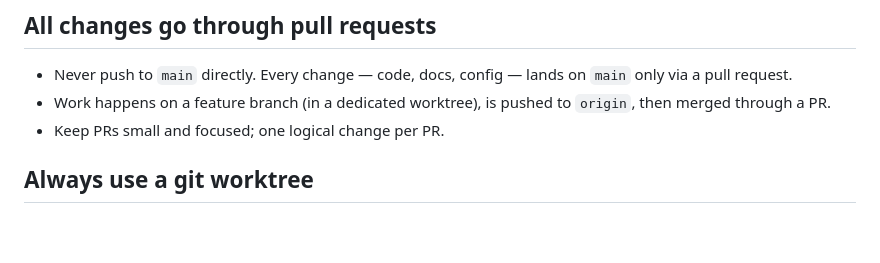
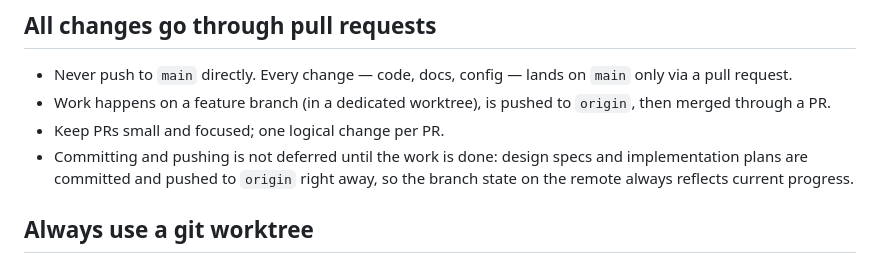
Before and after one commit to svandriel/moog-saw-wasm, a Markdown page: AGENTS.md, the part around the change. GitHub-like rendering; blank space fills up the shorter version.

Commit message:
docs: commit and push specs/plans to origin without delay

```diff
--- a/AGENTS.md
+++ b/AGENTS.md
@@ -9,6 +9,9 @@ Guidance for AI agents working in this repo.
 - Work happens on a feature branch (in a dedicated worktree), is pushed to
   `origin`, then merged through a PR.
 - Keep PRs small and focused; one logical change per PR.
+- Committing and pushing is not deferred until the work is done: design specs
+  and implementation plans are committed and pushed to `origin` right away, so
+  the branch state on the remote always reflects current progress.
 
 ## Always use a git worktree
 
```
